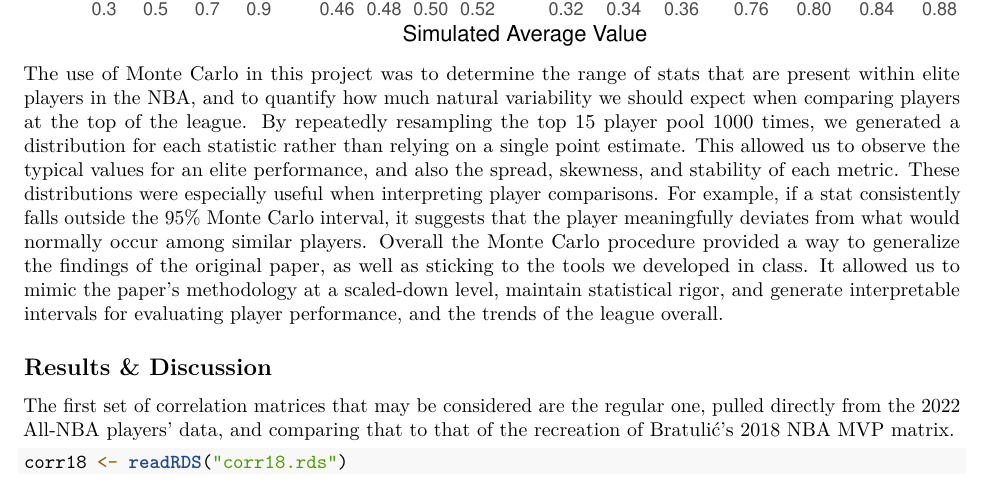
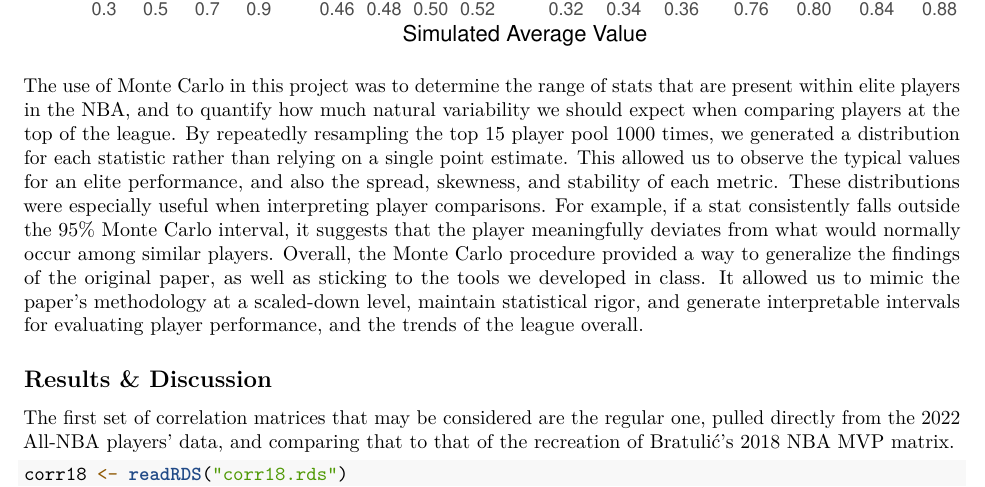
Before and after one commit to stat400-csu/project-5, an R Markdown document (STAT 400 Paper.Rmd): part of page 4 of 8, cut so that both start at the same text. Rendered offline with R 4.5, knitr and Pandoc, then LaTeX, with nearby package versions.

Commit message:
Formatting and quick syntax changes.

````diff
--- a/STAT 400 Paper.Rmd
+++ b/STAT 400 Paper.Rmd
@@ -72,12 +72,26 @@ Generally, the All-NBA team and being able to, with some reliability, predict wh
 
 ## Methodology
 
-  To construct the confusion matrix, we used Monte Carlo simulation and Bootstrapping to be able to more effectively fit the matrix into the confines of what was covered in this class, instead of using machine learning models. We used 1000 bootstrapping iterations to create our averaged matrix. This essentially created 1000 dummy leagues of players from the top 15 sampled with replacement. This created a very smoothed out average matrix that could be applied to any NBA player as a baseline correlation between certain stats. The correlations on this averaged confusion matrix represent the typical statistical relationships we would expect to see among top-tier players when random sampling noise has been minimized. The fact that each bootstrap iteration resamples the same pool of elite players with replacement, means that individual outliers exert less influence, and the final matrix reflects the most stable consensus of the patterns in the data.
-  Although the paper makes some other mention of Monte Carlo methods, this was found to be the most effective way of replicating something from the paper while still having large-scale application of class material discussed. We did do some analysis of the trends in the data using Monte Carlo methods but not to the extent that they would in the paper.
+To construct the confusion matrix, we used Monte Carlo simulation and Bootstrapping to be able to more effectively fit the matrix into the confines of what was covered in this class, instead of using machine learning models.
+We used 1000 bootstrapping iterations to create our averaged matrix.
+This essentially created 1000 dummy leagues of players from the top 15 sampled with replacement.
+This created a very smoothed out average matrix that could be applied to any NBA player as a baseline correlation between certain stats.
+The correlations on this averaged confusion matrix represent the typical statistical relationships we would expect to see among top-tier players when random sampling noise has been minimized.
+The fact that each bootstrap iteration resamples the same pool of elite players with replacement, means that individual outliers exert less influence, and the final matrix reflects the most stable consensus of the patterns in the data.
+Although the paper makes some other mention of Monte Carlo methods, this was found to be the most effective way of replicating something from the paper while still having large-scale application of class material discussed.
+We did do some analysis of the trends in the data using Monte Carlo methods but not to the extent that they would in the paper.
+
 ```{r}
 readRDS("mc_avg.rds")
 ```
-    The use of Monte Carlo in this project was to determine the range of stats that are present within elite players in the NBA, and to quantify how much natural variability we should expect when comparing players at the top of the league. By repeatedly resampling the top 15 player pool 1000 times, we generated a distribution for each statistic rather than relying on a single point estimate. This allowed us to observe the typical values for an elite performance, and also the spread, skewness, and stability of each metric. These distributions were especially useful when interpreting player comparisons. For example, if a stat consistently falls outside the 95% Monte Carlo interval, it suggests that the player meaningfully deviates from what would normally occur among similar players. Overall the Monte Carlo procedure provided a way to generalize the findings of the original paper, as well as sticking to the tools we developed in class. It allowed us to mimic the paper’s methodology at a scaled-down level, maintain statistical rigor, and generate interpretable intervals for evaluating player performance, and the trends of the league overall.
+
+The use of Monte Carlo in this project was to determine the range of stats that are present within elite players in the NBA, and to quantify how much natural variability we should expect when comparing players at the top of the league.
+By repeatedly resampling the top 15 player pool 1000 times, we generated a distribution for each statistic rather than relying on a single point estimate.
+This allowed us to observe the typical values for an elite performance, and also the spread, skewness, and stability of each metric.
+These distributions were especially useful when interpreting player comparisons.
+For example, if a stat consistently falls outside the 95% Monte Carlo interval, it suggests that the player meaningfully deviates from what would normally occur among similar players.
+Overall, the Monte Carlo procedure provided a way to generalize the findings of the original paper, as well as sticking to the tools we developed in class.
+It allowed us to mimic the paper’s methodology at a scaled-down level, maintain statistical rigor, and generate interpretable intervals for evaluating player performance, and the trends of the league overall.
 
 ## Results & Discussion
 
````
